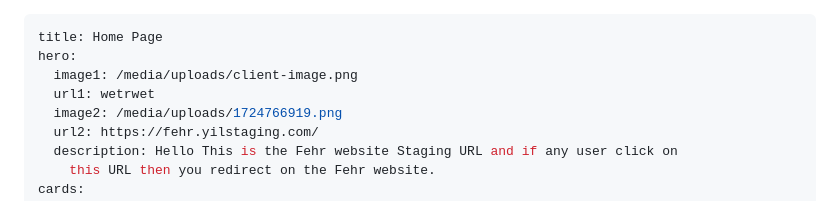
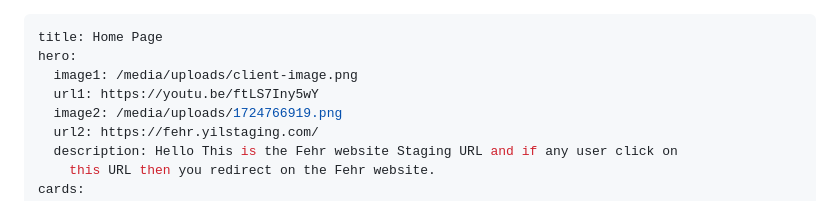
Before and after one commit to Yes-IT/Wood-wric, a Markdown page: src/content/index.md, the part around the change. GitHub-like rendering.

Commit message:
Update Home Page “index”

```diff
--- a/src/content/index.md
+++ b/src/content/index.md
@@ -2,7 +2,7 @@
 title: Home Page
 hero:
   image1: /media/uploads/client-image.png
-  url1: wetrwet
+  url1: https://youtu.be/ftLS7Iny5wY
   image2: /media/uploads/1724766919.png
   url2: https://fehr.yilstaging.com/
   description: Hello This is the Fehr website Staging URL and if any user click on
```
